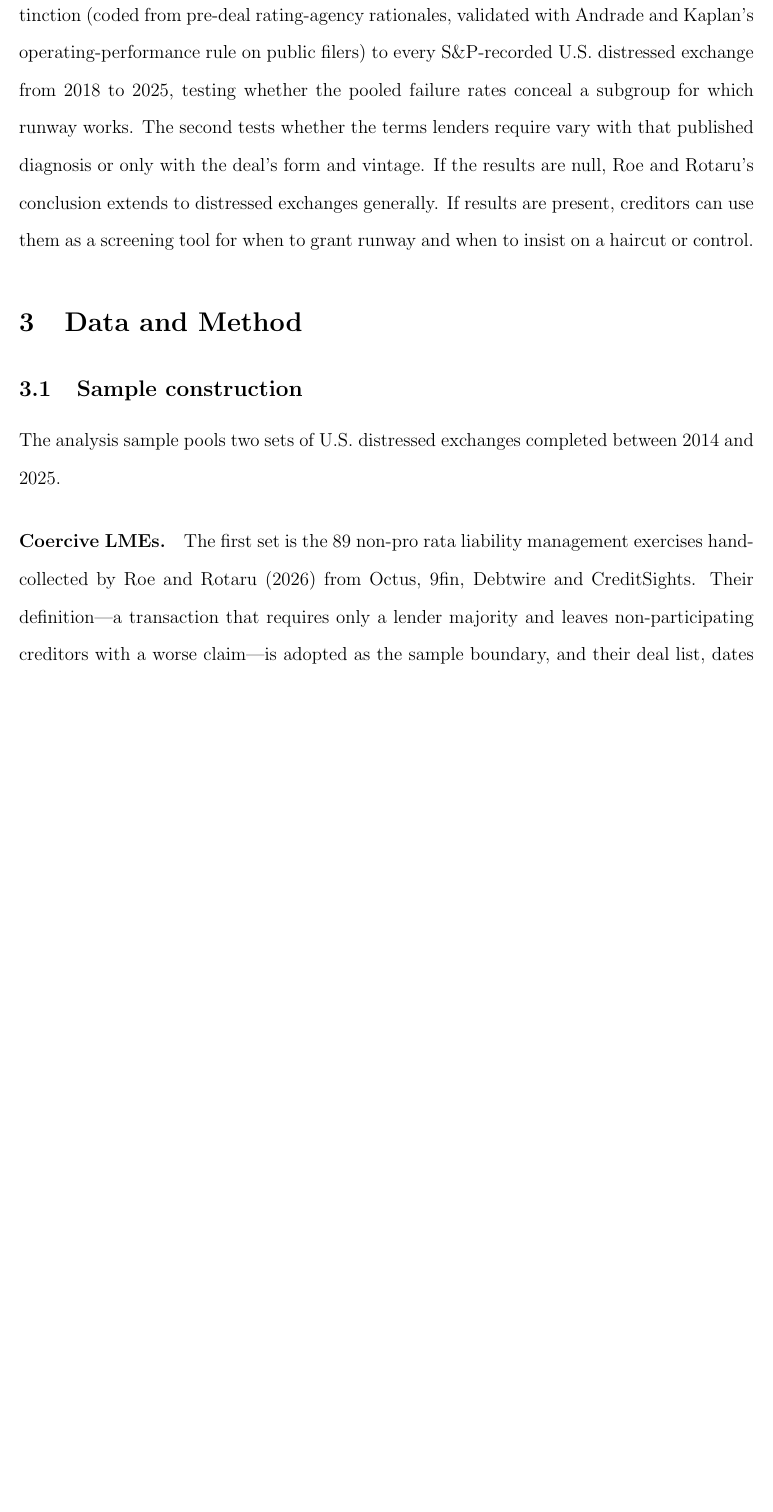
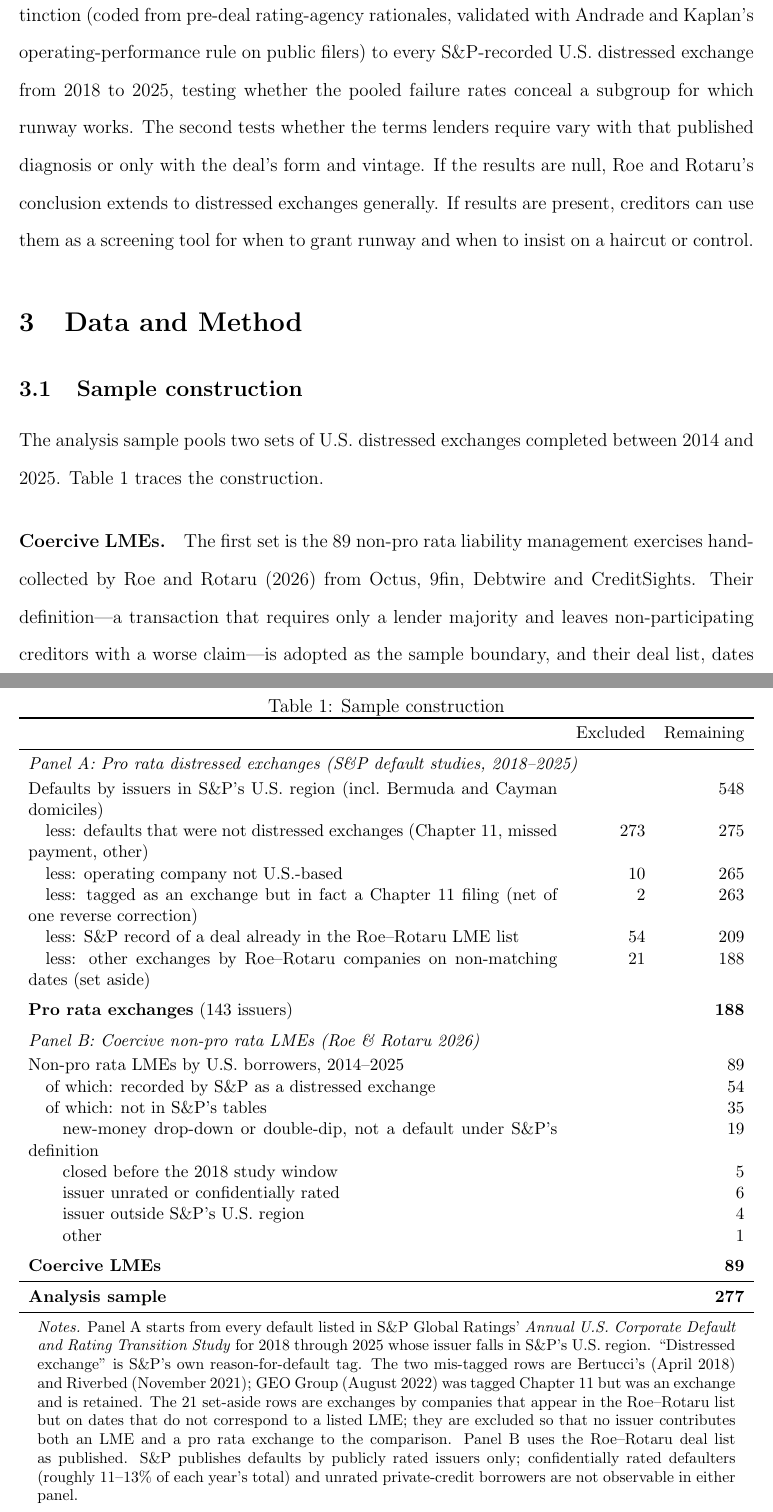
Before and after one commit to stevengoetz1/jiw-lme-data, a LaTeX paper (overleaf/main.tex, which reads overleaf/tables/sample.tex): part of page 7 of 20 before the commit and two parts of pages 7 and 8 of 21 after it, the two joined at a grey line, cut so that both start at the same text, the shorter picture padded with empty space. Compiled offline with pdfLaTeX.

Commit message:
Overleaf: Table 1 sample construction
Co-Authored-By: Claude Fable 5.1 <noreply@anthropic.com>
Claude-Session: https://claude.ai/code/session_01G6Bp3dwfZKcK7jY1KYPHBC

```diff
--- a/overleaf/main.tex
+++ b/overleaf/main.tex
@@ -95,7 +95,9 @@ This paper fills that gap in two parts. The first applies the financial-versus-e
 
 \subsection{Sample construction}
 
-The analysis sample pools two sets of U.S.\ distressed exchanges completed between 2014 and 2025.
+The analysis sample pools two sets of U.S.\ distressed exchanges completed between 2014 and 2025. Table~\ref{tab:sample} traces the construction.
+
+\input{tables/sample}
 
 \paragraph{Coercive LMEs.} The first set is the 89 non-pro rata liability management exercises hand-collected by \citet{roerotaru2026} from Octus, 9fin, Debtwire and CreditSights. Their definition---a transaction that requires only a lender majority and leaves non-participating creditors with a worse claim---is adopted as the sample boundary, and their deal list, dates and post-deal outcome coding are used as given.
 
--- /dev/null
+++ b/overleaf/tables/sample.tex
@@ -0,0 +1,39 @@
+\begin{table}[htbp]
+\centering
+\caption{Sample construction}
+\label{tab:sample}
+\small
+\begin{tabular}{p{0.72\textwidth} r r}
+\toprule
+ & Excluded & Remaining \\
+\midrule
+\multicolumn{3}{l}{\textit{Panel A: Pro rata distressed exchanges (S\&P default studies, 2018--2025)}} \\[2pt]
+Defaults by issuers in S\&P's U.S.\ region (incl.\ Bermuda and Cayman domiciles) &  & 548 \\
+\quad less: defaults that were not distressed exchanges (Chapter 11, missed payment, other) & 273 & 275 \\
+\quad less: operating company not U.S.-based & 10 & 265 \\
+\quad less: tagged as an exchange but in fact a Chapter 11 filing (net of one reverse correction) & 2 & 263 \\
+\quad less: S\&P record of a deal already in the Roe--Rotaru LME list & 54 & 209 \\
+\quad less: other exchanges by Roe--Rotaru companies on non-matching dates (set aside) & 21 & 188 \\
+\addlinespace
+\textbf{Pro rata exchanges} (143 issuers) &  & \textbf{188} \\
+\addlinespace[6pt]
+\multicolumn{3}{l}{\textit{Panel B: Coercive non-pro rata LMEs (Roe \& Rotaru 2026)}} \\[2pt]
+Non-pro rata LMEs by U.S.\ borrowers, 2014--2025 &  & 89 \\
+\quad of which: recorded by S\&P as a distressed exchange &  & 54 \\
+\quad of which: not in S\&P's tables &  & 35 \\
+\qquad new-money drop-down or double-dip, not a default under S\&P's definition &  & 19 \\
+\qquad closed before the 2018 study window &  & 5 \\
+\qquad issuer unrated or confidentially rated &  & 6 \\
+\qquad issuer outside S\&P's U.S.\ region &  & 4 \\
+\qquad other &  & 1 \\
+\addlinespace
+\textbf{Coercive LMEs} &  & \textbf{89} \\
+\midrule
+\textbf{Analysis sample} &  & \textbf{277} \\
+\bottomrule
+\end{tabular}
+\begin{minipage}{0.95\textwidth}
+\vspace{4pt}\footnotesize
+\textit{Notes.} Panel A starts from every default listed in S\&P Global Ratings' \textit{Annual U.S.\ Corporate Default and Rating Transition Study} for 2018 through 2025 whose issuer falls in S\&P's U.S.\ region. ``Distressed exchange'' is S\&P's own reason-for-default tag. The two mis-tagged rows are Bertucci's (April 2018) and Riverbed (November 2021); GEO Group (August 2022) was tagged Chapter 11 but was an exchange and is retained. The 21 set-aside rows are exchanges by companies that appear in the Roe--Rotaru list but on dates that do not correspond to a listed LME; they are excluded so that no issuer contributes both an LME and a pro rata exchange to the comparison. Panel B uses the Roe--Rotaru deal list as published. S\&P publishes defaults by publicly rated issuers only; confidentially rated defaulters (roughly 11--13\% of each year's total) and unrated private-credit borrowers are not observable in either panel.
+\end{minipage}
+\end{table}
```
